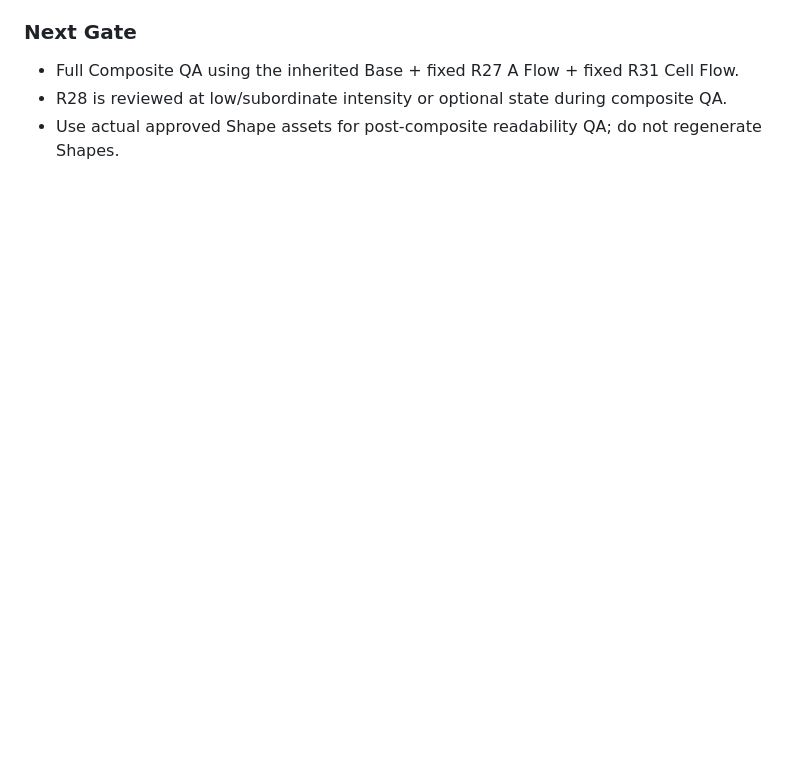
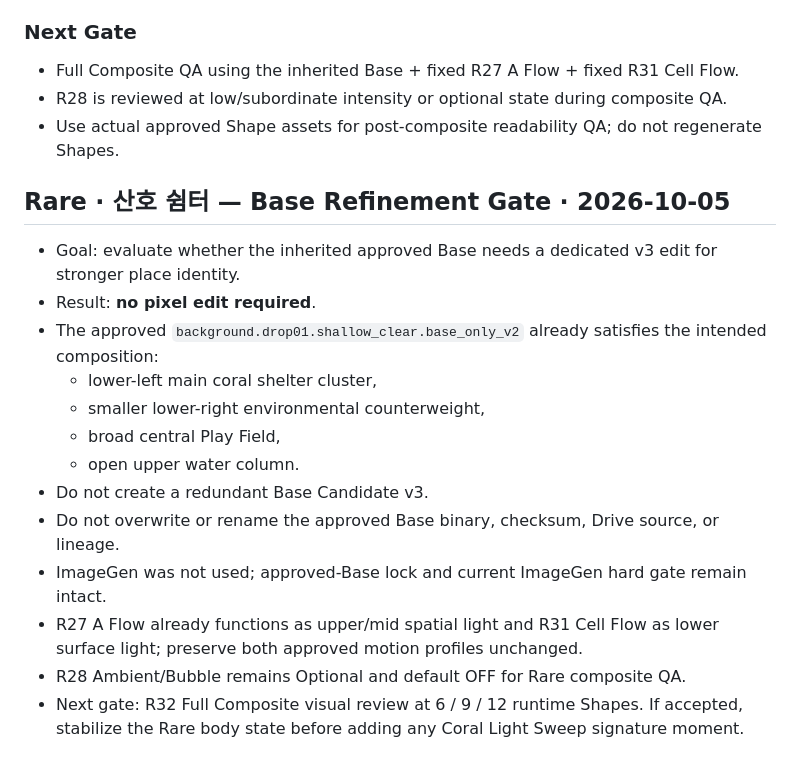
Before and after one commit to Dudozi-workshop/my-lock, a Markdown page: docs/backgrounds/DROP01_BACKGROUND_V2_PLANNING_20261005.md, the part around the change. GitHub-like rendering; blank space fills up the shorter version.

Commit message:
docs: close Coral Shelter base refinement gate

```diff
--- a/docs/backgrounds/DROP01_BACKGROUND_V2_PLANNING_20261005.md
+++ b/docs/backgrounds/DROP01_BACKGROUND_V2_PLANNING_20261005.md
@@ -71,3 +71,20 @@
 - Full Composite QA using the inherited Base + fixed R27 A Flow + fixed R31 Cell Flow.
 - R28 is reviewed at low/subordinate intensity or optional state during composite QA.
 - Use actual approved Shape assets for post-composite readability QA; do not regenerate Shapes.
+
+
+## Rare · 산호 쉼터 — Base Refinement Gate · 2026-10-05
+
+- Goal: evaluate whether the inherited approved Base needs a dedicated v3 edit for stronger place identity.
+- Result: **no pixel edit required**.
+- The approved `background.drop01.shallow_clear.base_only_v2` already satisfies the intended composition:
+  - lower-left main coral shelter cluster,
+  - smaller lower-right environmental counterweight,
+  - broad central Play Field,
+  - open upper water column.
+- Do not create a redundant Base Candidate v3.
+- Do not overwrite or rename the approved Base binary, checksum, Drive source, or lineage.
+- ImageGen was not used; approved-Base lock and current ImageGen hard gate remain intact.
+- R27 A Flow already functions as upper/mid spatial light and R31 Cell Flow as lower surface light; preserve both approved motion profiles unchanged.
+- R28 Ambient/Bubble remains Optional and default OFF for Rare composite QA.
+- Next gate: R32 Full Composite visual review at 6 / 9 / 12 runtime Shapes. If accepted, stabilize the Rare body state before adding any Coral Light Sweep signature moment.
```
